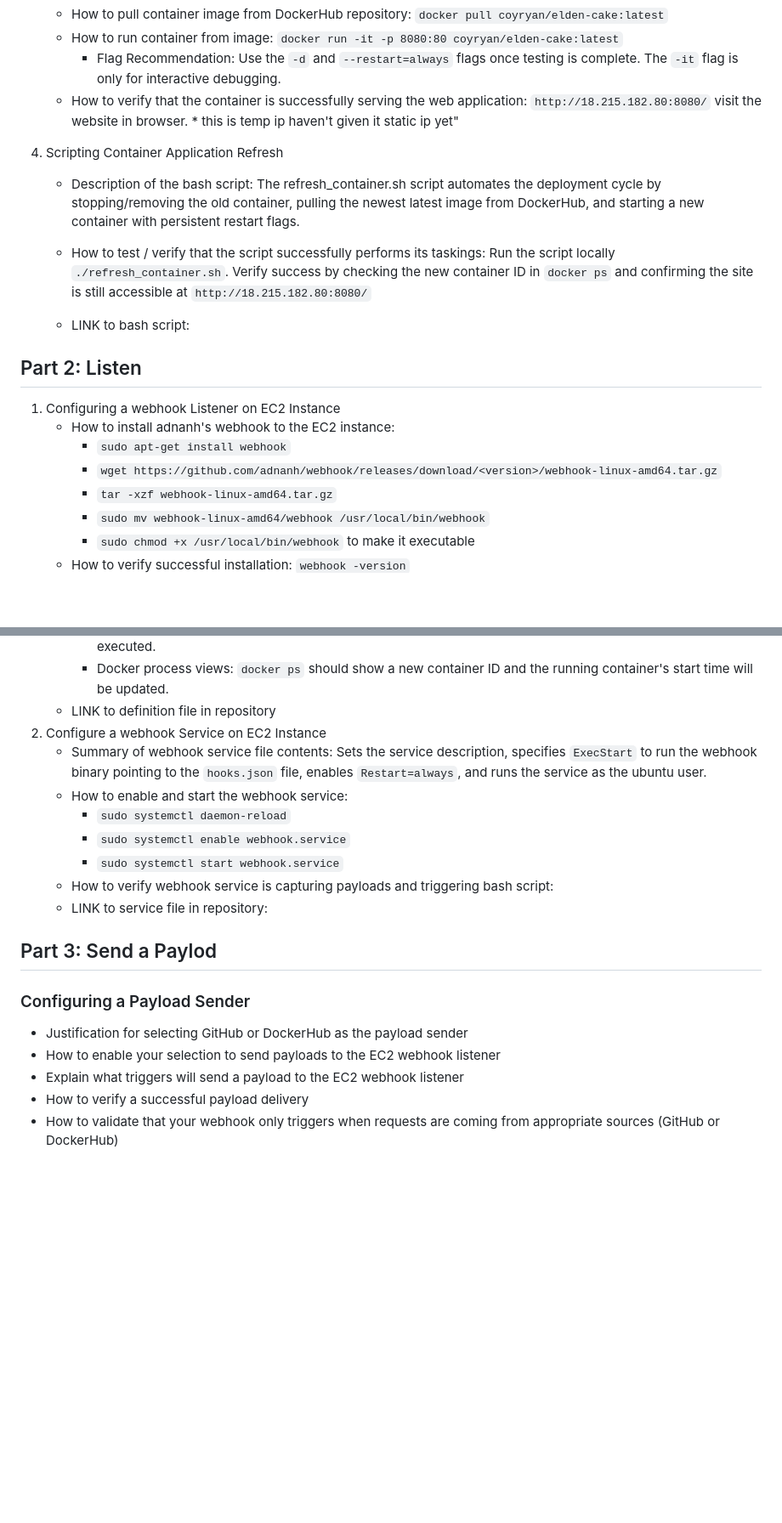
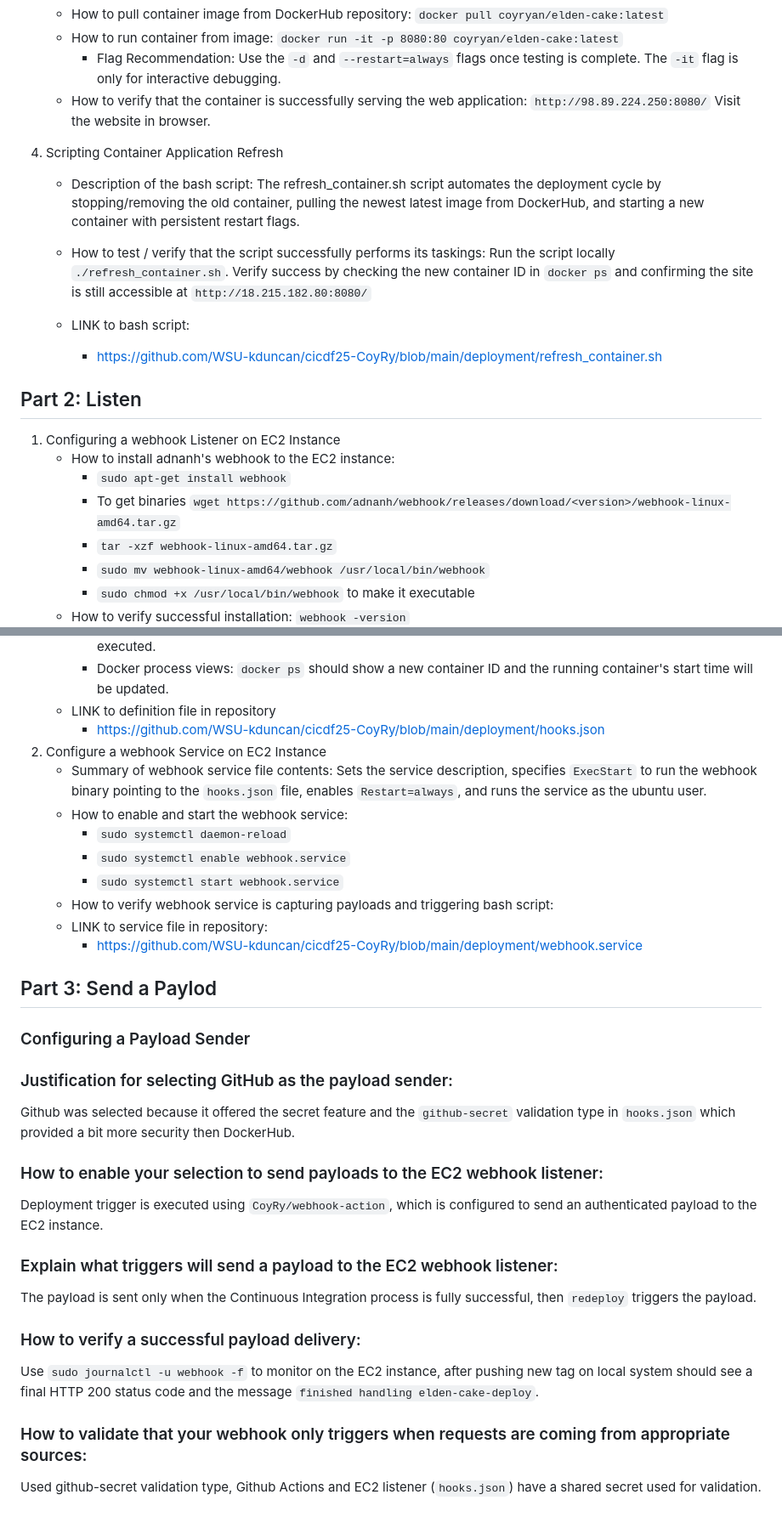
Before and after one commit to WSU-kduncan/cicdf25-CoyRy, a Markdown page: README-CD.md, 2 parts joined by grey strips. Shown at 85% size. Drawn GitHub-style; blank space fills up the shorter version.

```diff
--- a/README-CD.md
+++ b/README-CD.md
@@ -19,7 +44,7 @@
     * How to pull container image from DockerHub repository: `docker pull coyryan/elden-cake:latest`
     * How to run container from image: `docker run -it -p 8080:80 coyryan/elden-cake:latest`
         * Flag Recommendation: Use the `-d`  and `--restart=always` flags once testing is complete. The `-it` flag is only for interactive debugging.
-    * How to verify that the container is successfully serving the web application: `http://18.215.182.80:8080/` visit the website in browser. * this is temp ip haven't given it static ip yet"
+    * How to verify that the container is successfully serving the web application: `http://98.89.224.250:8080/` Visit the website in browser.
 
 4. Scripting Container Application Refresh
 
@@ -28,12 +53,13 @@
     * How to test / verify that the script successfully performs its taskings: Run the script locally `./refresh_container.sh`. Verify success by checking the new container ID in `docker ps` and confirming the site is still accessible at `http://18.215.182.80:8080/`
 
     * LINK to bash script:
+        * https://github.com/WSU-kduncan/cicdf25-CoyRy/blob/main/deployment/refresh_container.sh
 
 ## Part 2: Listen
 1. Configuring a webhook Listener on EC2 Instance
     * How to install adnanh's webhook to the EC2 instance:
         * `sudo apt-get install webhook`
-        * `wget https://github.com/adnanh/webhook/releases/download/<version>/webhook-linux-amd64.tar.gz`
+        * To get binaries `wget https://github.com/adnanh/webhook/releases/download/<version>/webhook-linux-amd64.tar.gz`
         * `tar -xzf webhook-linux-amd64.tar.gz`
         * `sudo mv webhook-linux-amd64/webhook /usr/local/bin/webhook`
         * `sudo chmod +x /usr/local/bin/webhook` to make it executable
@@ -49,6 +75,7 @@
         * Monitor logs: `sudo journalctl -u webhook -f` will show the output of the hook, including if the script was executed.
         * Docker process views: `docker ps` should show a new container ID and the running container's start time will be updated.
     * LINK to definition file in repository
+        * https://github.com/WSU-kduncan/cicdf25-CoyRy/blob/main/deployment/hooks.json
 2. Configure a webhook Service on EC2 Instance
     * Summary of webhook service file contents: Sets the service description, specifies `ExecStart` to run the webhook binary pointing to the `hooks.json` file, enables `Restart=always`, and runs the service as the ubuntu user.
     * How to enable and start the webhook service:
@@ -57,12 +84,18 @@
         * `sudo systemctl start webhook.service`
     * How to verify webhook service is capturing payloads and triggering bash script:
     * LINK to service file in repository:
+        * https://github.com/WSU-kduncan/cicdf25-CoyRy/blob/main/deployment/webhook.service
 
 ## Part 3: Send a Paylod
 ### Configuring a Payload Sender
 
-* Justification for selecting GitHub or DockerHub as the payload sender
-* How to enable your selection to send payloads to the EC2 webhook listener
-* Explain what triggers will send a payload to the EC2 webhook listener
-* How to verify a successful payload delivery
-* How to validate that your webhook only triggers when requests are coming from appropriate sources (GitHub or DockerHub)
+### Justification for selecting GitHub as the payload sender:
+Github was selected because it offered the secret feature and the `github-secret` validation type in `hooks.json` which provided a bit more security then DockerHub.
+### How to enable your selection to send payloads to the EC2 webhook listener:
+ Deployment trigger is executed using `CoyRy/webhook-action`, which is configured to send an authenticated payload to the EC2 instance.
+### Explain what triggers will send a payload to the EC2 webhook listener:
+The payload is sent only when the Continuous Integration process is fully successful, then `redeploy` triggers the payload.
+### How to verify a successful payload delivery:
+Use `sudo journalctl -u webhook -f` to monitor on the EC2 instance, after pushing new tag on local system should see a final HTTP 200 status code and the message `finished handling elden-cake-deploy`.
+### How to validate that your webhook only triggers when requests are coming from appropriate sources:
+Used github-secret validation type, Github Actions and EC2 listener (`hooks.json`) have a shared secret used for validation.
```
Also changed, not shown: other parts of README-CD.md (+28 -3 lines), README.md (added, +10 -0 lines), Project 5 Diagram-1.png (added), Project 5 Diagram.png (added), image.png (added), 3 other files.
